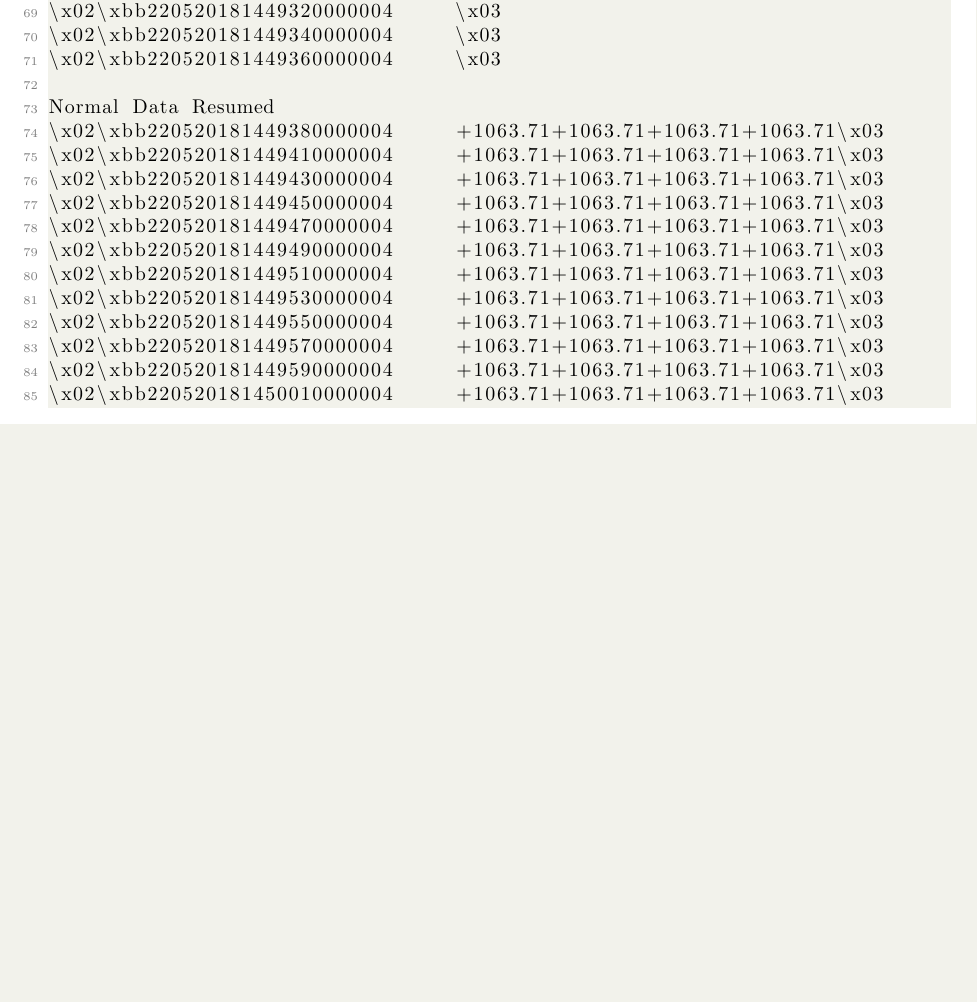
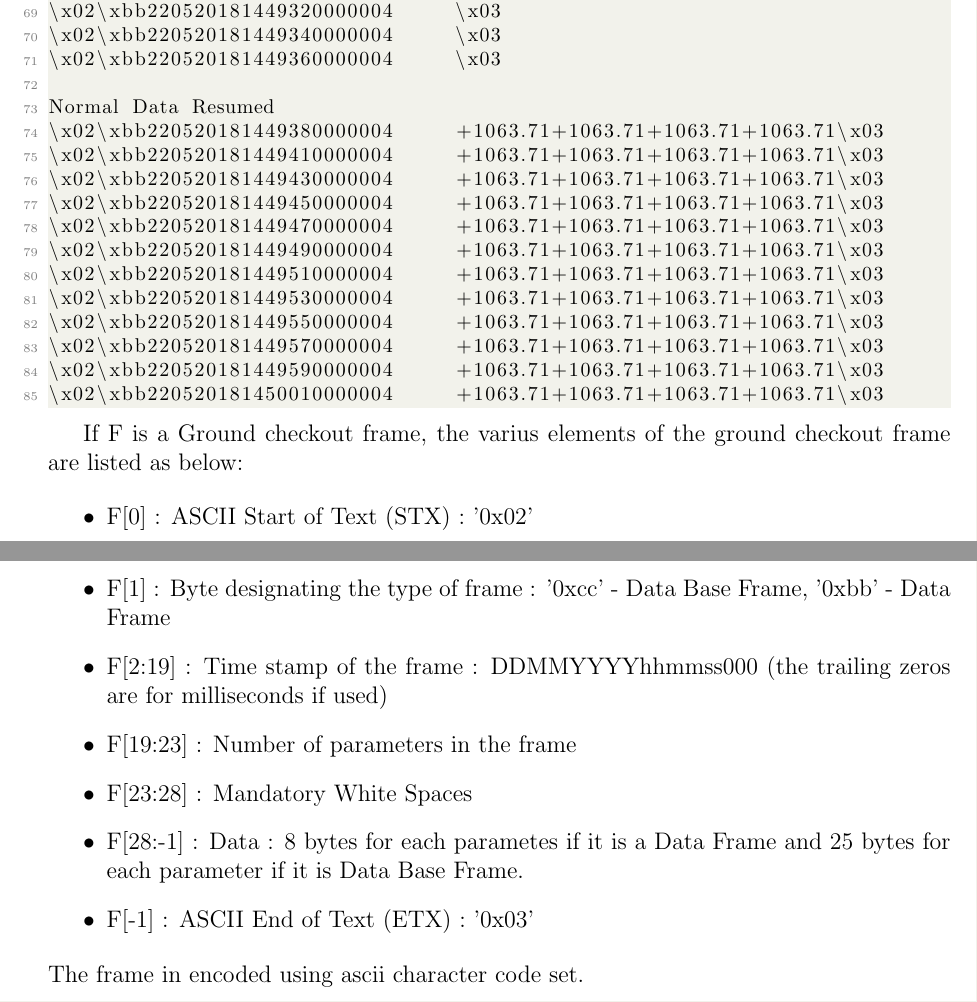
Before and after one commit to SeshaCharla/mgco, a LaTeX thesis (Documentation/mgco.tex, which reads Documentation/GC_protocol.tex): part of page 11 of 11 before the commit and two parts of pages 11 and 12 of 12 after it, the two joined at a grey line, cut so that both start at the same text, the shorter picture padded with empty space. Compiled offline with pdfLaTeX.

Commit message:
added frame details

```diff
--- a/Documentation/GC_protocol.tex
+++ b/Documentation/GC_protocol.tex
@@ -6,3 +6,29 @@ over TCP/IP. There are 2 types of data packets namely:
 \end{enumerate}
 A sample of varius data frames are shown as follows:
 \lstinputlisting{gc_data.txt}
+
+If F is a Ground checkout frame, the varius elements of the ground checkout
+frame are listed as below:
+
+% Frame details (Afterf stripping STX and ETX):
+% frame[0] = frame type (DATA, DB)
+% frame[1:18] = time stamp
+% frame[18:22] = no. of parms
+% frame[22:27] = white spaces
+% frame[27:] = data
+% if DATA: len = 8 bytes
+% if DB: len = 25 bytes
+
+\begin{itemize}
+	\item F[0] : ASCII Start of Text (STX) : '0x02'
+	\item F[1] : Byte designating the type of frame : '0xcc' - Data Base Frame,
+		'0xbb' - Data Frame
+	\item F[2:19] : Time stamp of the frame :  DDMMYYYYhhmmss000 (the trailing
+		zeros are for milliseconds if used)
+	\item F[19:23] : Number of parameters in the frame
+	\item F[23:28] : Mandatory White Spaces
+	\item F[28:-1] : Data : 8 bytes for each parametes if it is a Data Frame
+		and 25 bytes for each parameter if it is Data Base Frame.
+	\item F[-1] : ASCII End of Text (ETX) : '0x03'
+\end{itemize}
+The frame in encoded using ascii character code set.
```
